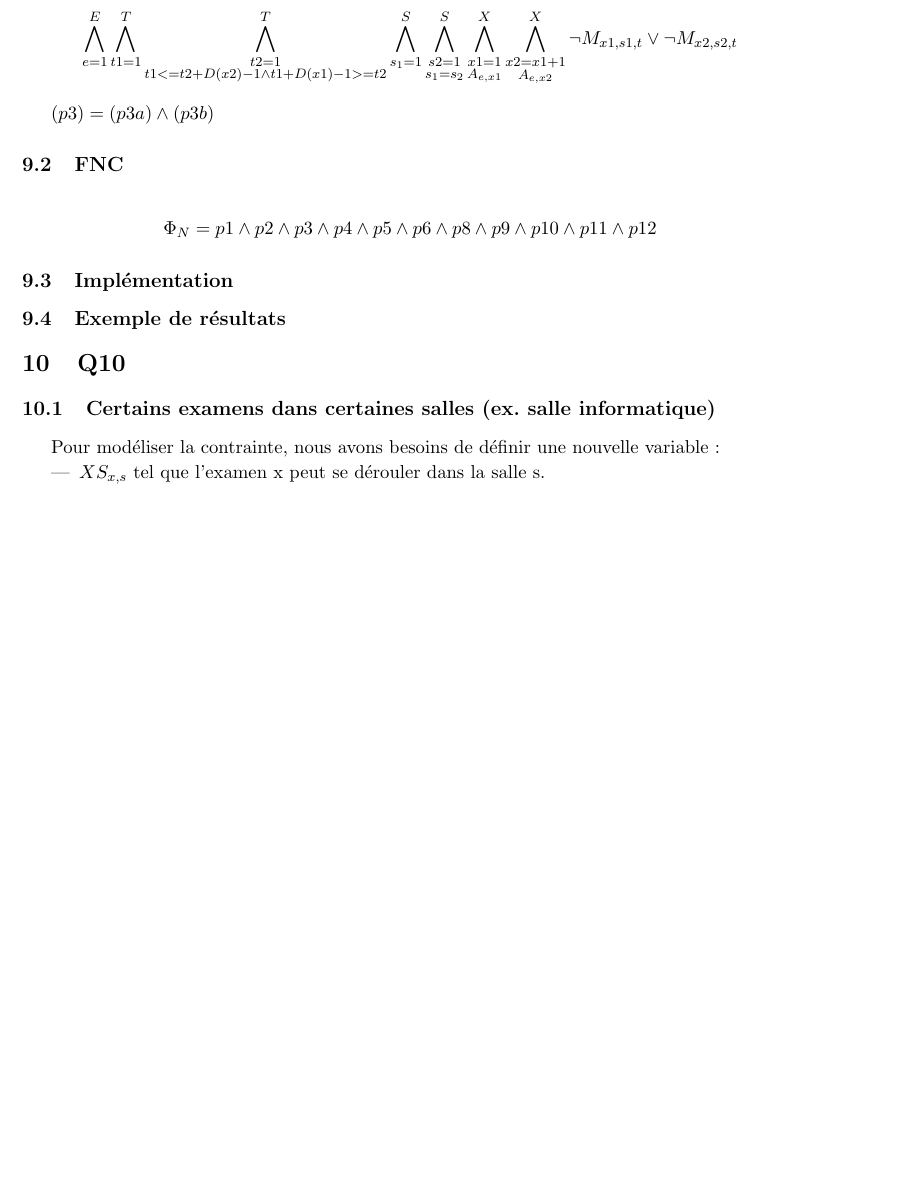
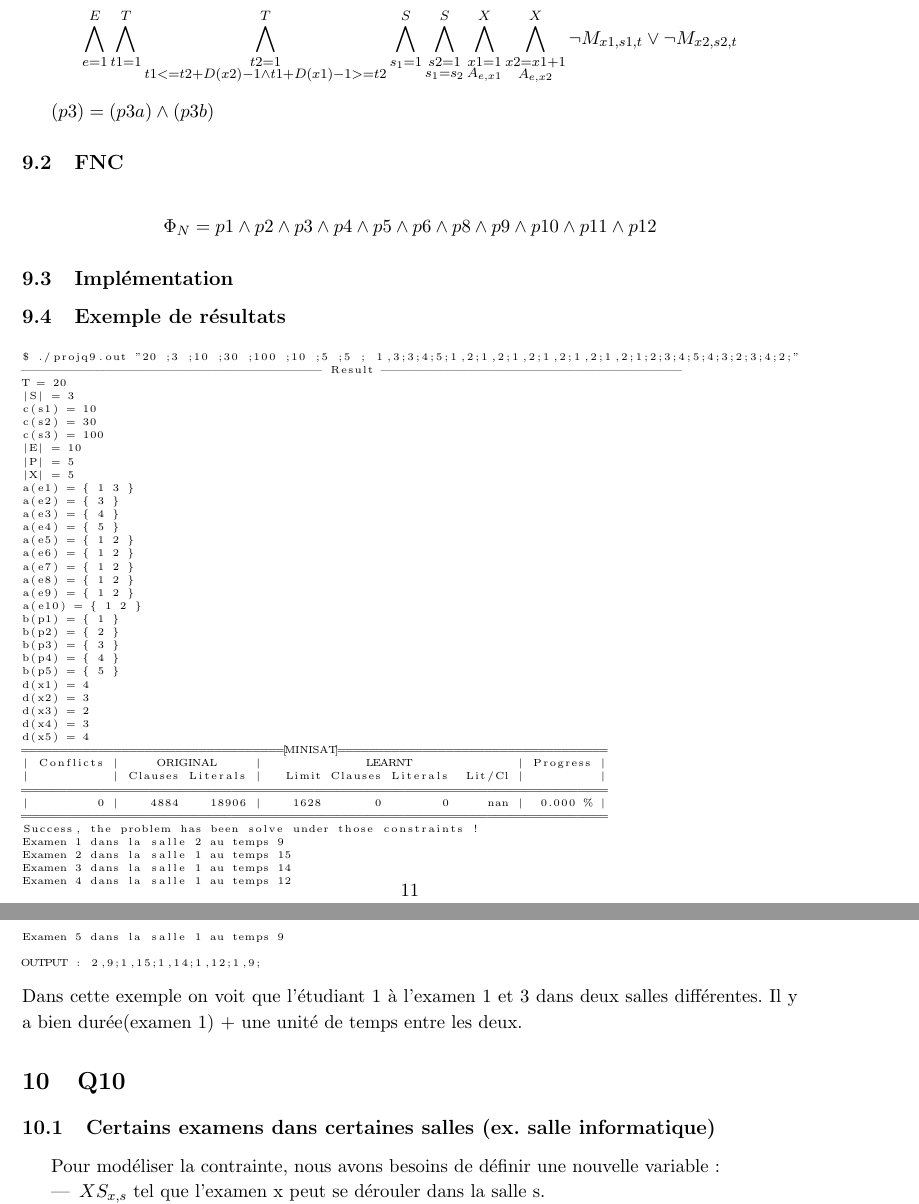
Before and after one commit to PierreGe/university-scheduling, a LaTeX document (rapport/rapport-infofond.tex): part of page 12 of 14 before the commit and two parts of pages 12 and 13 of 14 after it, the two joined at a grey line, cut so that both start at the same text, the shorter picture padded with empty space. Compiled offline with pdfLaTeX.

Commit message:
[add] explication sur le rapport

```diff
--- a/rapport/rapport-infofond.tex
+++ b/rapport/rapport-infofond.tex
@@ -509,6 +509,57 @@ $ (p3) = (p3a) \wedge (p3b) $
 \subsection{Implémentation}
 \subsection{Exemple de résultats}
 
+\begin{lstlisting}[
+    basicstyle=\tiny, %or \small or \footnotesize etc.
+]
+$ ./projq9.out "20 ;3 ;10 ;30 ;100 ;10 ;5 ;5 ; 1,3;3;4;5;1,2;1,2;1,2;1,2;1,2;1,2;1;2;3;4;5;4;3;2;3;4;2;"
+---------------------------------------- Result ----------------------------------------
+T = 20
+|S| = 3
+c(s1) = 10
+c(s2) = 30
+c(s3) = 100
+|E| = 10
+|P| = 5
+|X| = 5
+a(e1) = { 1 3 }
+a(e2) = { 3 }
+a(e3) = { 4 }
+a(e4) = { 5 }
+a(e5) = { 1 2 }
+a(e6) = { 1 2 }
+a(e7) = { 1 2 }
+a(e8) = { 1 2 }
+a(e9) = { 1 2 }
+a(e10) = { 1 2 }
+b(p1) = { 1 }
+b(p2) = { 2 }
+b(p3) = { 3 }
+b(p4) = { 4 }
+b(p5) = { 5 }
+d(x1) = 4
+d(x2) = 3
+d(x3) = 2
+d(x4) = 3
+d(x5) = 4
+==================================[MINISAT]===================================
+| Conflicts |     ORIGINAL     |              LEARNT              | Progress |
+|           | Clauses Literals |   Limit Clauses Literals  Lit/Cl |          |
+==============================================================================
+|         0 |    4884    18906 |    1628       0        0     nan |  0.000 % |
+==============================================================================
+Success, the problem has been solve under those constraints !
+Examen 1 dans la salle 2 au temps 9
+Examen 2 dans la salle 1 au temps 15
+Examen 3 dans la salle 1 au temps 14
+Examen 4 dans la salle 1 au temps 12
+Examen 5 dans la salle 1 au temps 9
+
+OUTPUT : 2,9;1,15;1,14;1,12;1,9;
+
+\end{lstlisting}
+Dans cette exemple on voit que l'étudiant 1 à l'examen 1 et 3 dans deux salles différentes. Il y a bien durée(examen 1) + une unité de temps entre les deux.
+
 \section{Q10}
 \subsection{Certains examens dans certaines salles (ex. salle informatique)}
 Pour modéliser la contrainte, nous avons besoins de définir une nouvelle variable :
```
Also changed, not shown: rapport/rapport-infofond.tex (4 more changed lines), 1 other file.
